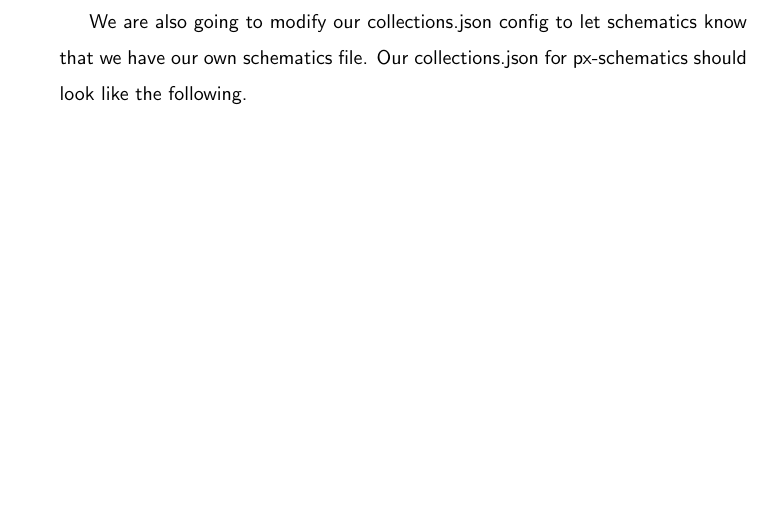
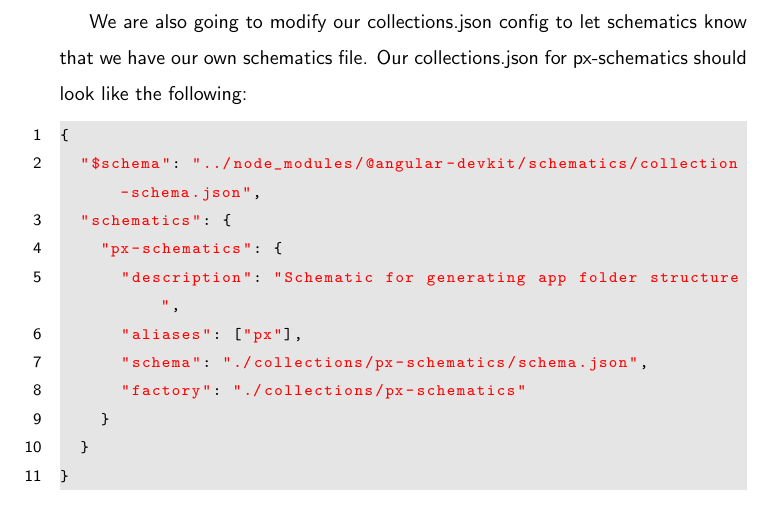
Before and after one commit to razroo/angular-content, a LaTeX document (main.tex, which reads schematics/schematics-deep-dive/schematics-deep-dive.tex): part of page 139 of 139, cut so that both start at the same text, the shorter picture padded with empty space. Compiled offline with pdfLaTeX.

Commit message:
Populate the schematics chapter with code for the schematics deep dive chapter.

```diff
--- a/schematics/schematics-deep-dive/schematics-deep-dive.tex
+++ b/schematics/schematics-deep-dive/schematics-deep-dive.tex
@@ -78,4 +78,18 @@
 
 We are also going to modify our collections.json config to let schematics know
 that we have our own schematics file. Our collections.json for px-schematics
-should look like the following.
+should look like the following:
+
+\begin{lstlisting}
+{
+  "$schema": "../node_modules/@angular-devkit/schematics/collection-schema.json",
+  "schematics": {
+    "px-schematics": {
+      "description": "Schematic for generating app folder structure",
+      "aliases": ["px"],
+      "schema": "./collections/px-schematics/schema.json",
+      "factory": "./collections/px-schematics"
+    }
+  }
+}
+\end{lstlisting}
```
